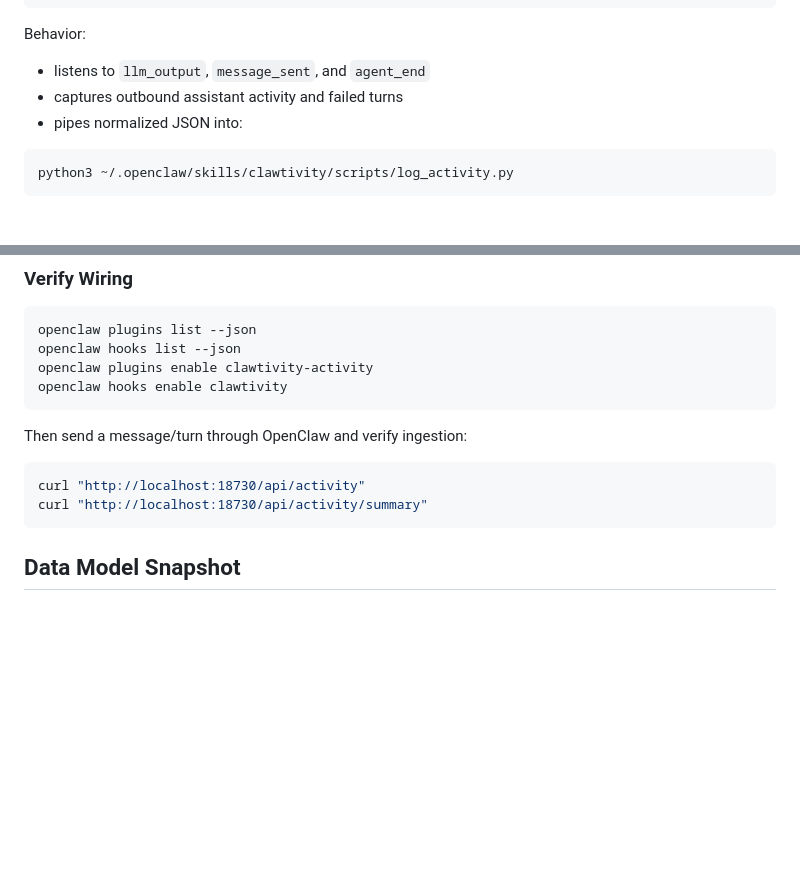
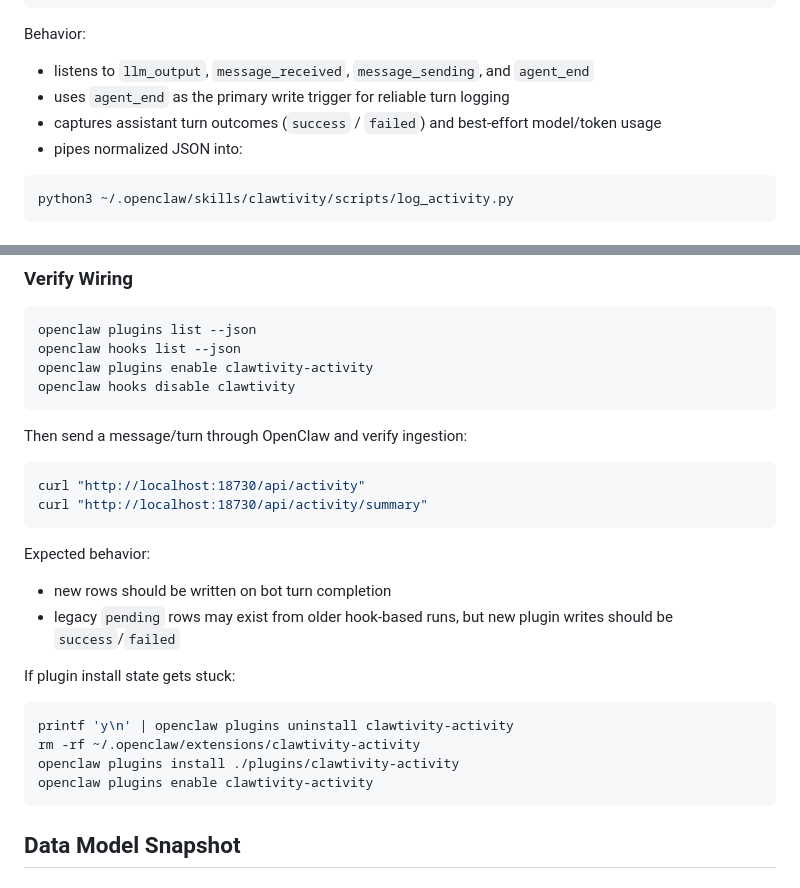
Before and after one commit to hail2skins/clawtivity, a Markdown page: README.md, 2 parts joined by grey strips. GitHub-like rendering; blank space fills up the shorter version.

Commit message:
[CLAW-16] Clarify plugin-first install and verification docs

````diff
--- a/README.md
+++ b/README.md
@@ -113,8 +113,9 @@ openclaw plugins list --json
 ```
 
 Behavior:
-- listens to `llm_output`, `message_sent`, and `agent_end`
-- captures outbound assistant activity and failed turns
+- listens to `llm_output`, `message_received`, `message_sending`, and `agent_end`
+- uses `agent_end` as the primary write trigger for reliable turn logging
+- captures assistant turn outcomes (`success` / `failed`) and best-effort model/token usage
 - pipes normalized JSON into:
 
 ```bash
@@ -159,7 +160,7 @@ The retry/fallback behavior is implemented in `skills/clawtivity/scripts/log_act
 openclaw plugins list --json
 openclaw hooks list --json
 openclaw plugins enable clawtivity-activity
-openclaw hooks enable clawtivity
+openclaw hooks disable clawtivity
 ```
 
 Then send a message/turn through OpenClaw and verify ingestion:
@@ -167,6 +168,19 @@ Then send a message/turn through OpenClaw and verify ingestion:
 ```bash
 curl "http://localhost:18730/api/activity"
 curl "http://localhost:18730/api/activity/summary"
+```
+
+Expected behavior:
+- new rows should be written on bot turn completion
+- legacy `pending` rows may exist from older hook-based runs, but new plugin writes should be `success`/`failed`
+
+If plugin install state gets stuck:
+
+```bash
+printf 'y\n' | openclaw plugins uninstall clawtivity-activity
+rm -rf ~/.openclaw/extensions/clawtivity-activity
+openclaw plugins install ./plugins/clawtivity-activity
+openclaw plugins enable clawtivity-activity
 ```
 
 ## Data Model Snapshot
````
